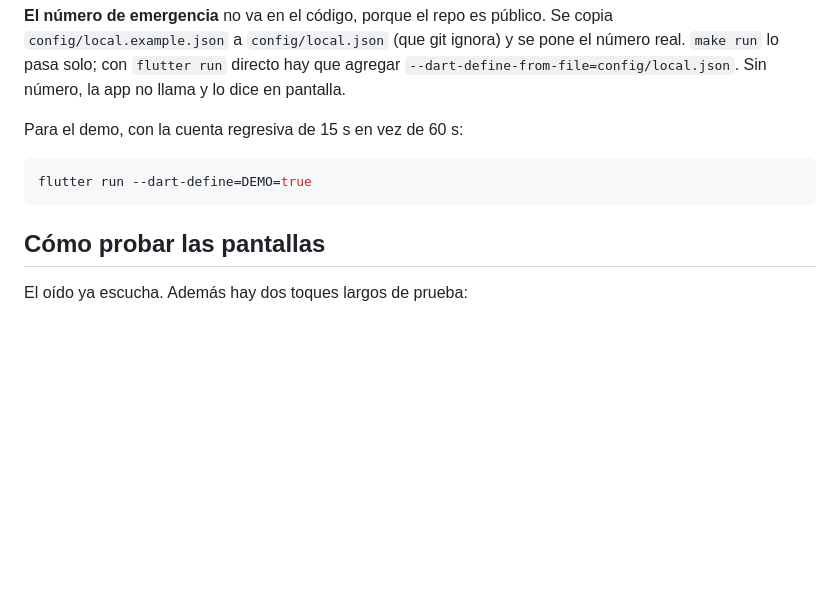
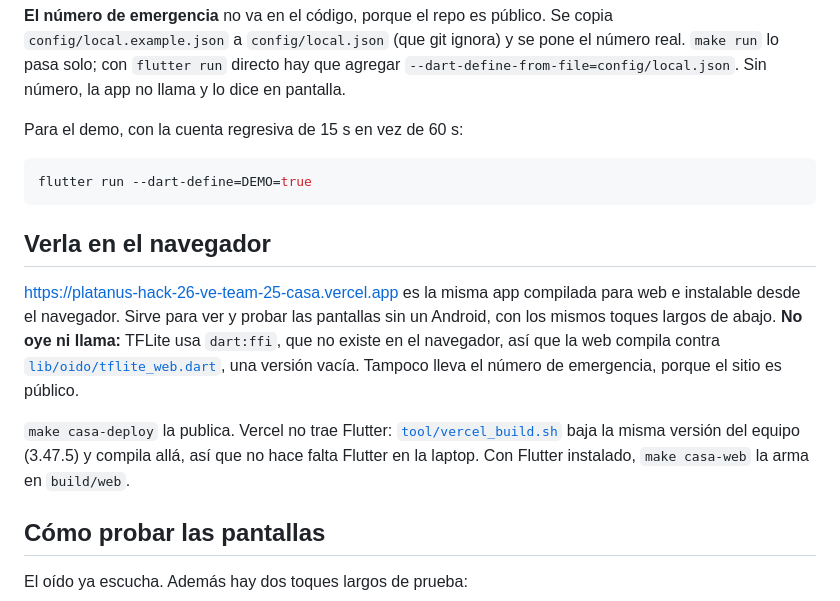
Before and after one commit to platanus-hack/platanus-hack-26-ve-team-25, a Markdown page: app/README.md, the part around the change. Drawn GitHub-style; blank space fills up the shorter version.

Commit message:
docs: la app de la casa en el navegador, qué hace y qué no
Co-Authored-By: Claude Opus 5.5 <noreply@anthropic.com>

````diff
--- a/app/README.md
+++ b/app/README.md
@@ -52,6 +52,18 @@ Para el demo, con la cuenta regresiva de 15 s en vez de 60 s:
 flutter run --dart-define=DEMO=true
 ```
 
+## Verla en el navegador
+
+https://platanus-hack-26-ve-team-25-casa.vercel.app es la misma app compilada para web e
+instalable desde el navegador. Sirve para ver y probar las pantallas sin un Android, con los mismos
+toques largos de abajo. **No oye ni llama:** TFLite usa `dart:ffi`, que no existe en el navegador,
+así que la web compila contra [`lib/oido/tflite_web.dart`](lib/oido/tflite_web.dart), una versión
+vacía. Tampoco lleva el número de emergencia, porque el sitio es público.
+
+`make casa-deploy` la publica. Vercel no trae Flutter: [`tool/vercel_build.sh`](tool/vercel_build.sh)
+baja la misma versión del equipo (3.47.5) y compila allá, así que no hace falta Flutter en la
+laptop. Con Flutter instalado, `make casa-web` la arma en `build/web`.
+
 ## Cómo probar las pantallas
 
 El oído ya escucha. Además hay dos toques largos de prueba:
````
Also changed, not shown: AGENTS.md (+1 -0 lines), README.md (+4 -2 lines).
